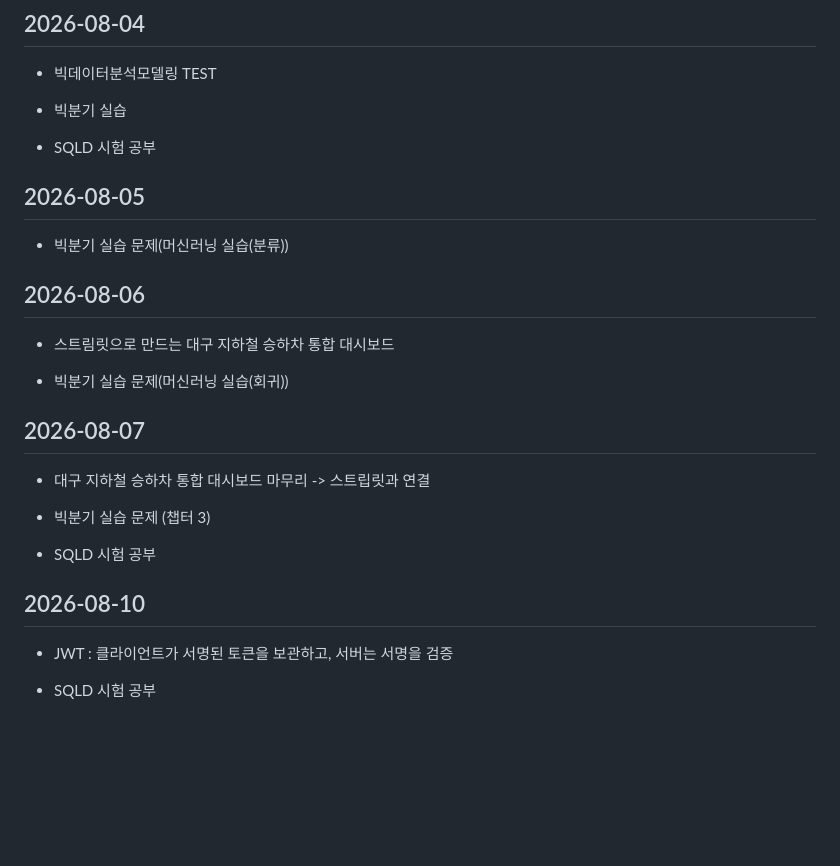
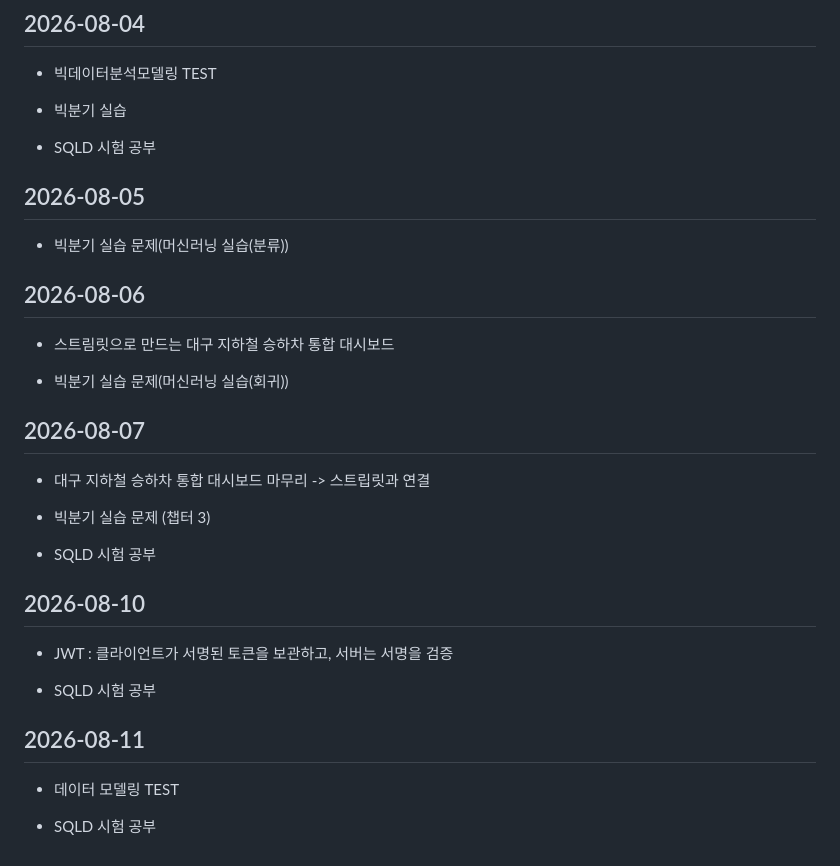
Before and after one commit to seokssaem/bigdata-2026, a Markdown page: 학습 일지/daily-log.md, the part around the change. Drawn GitHub-style; blank space fills up the shorter version.

Commit message:
8월 11일

```diff
--- a/학습 일지/daily-log.md
+++ b/학습 일지/daily-log.md
@@ -435,6 +435,7 @@
 
 - SQLD 시험 공부
 
+
 ## 2026-08-05
 - 빅분기 실습 문제(머신러닝 실습(분류))
 
@@ -443,6 +444,7 @@
 
 - 빅분기 실습 문제(머신러닝 실습(회귀))
 
+
 ## 2026-08-07
 - 대구 지하철 승하차 통합 대시보드 마무리 -> 스트립릿과 연결
 
@@ -450,7 +452,14 @@
 
 - SQLD 시험 공부
 
+
 ## 2026-08-10
 - JWT : 클라이언트가 서명된 토큰을 보관하고, 서버는 서명을 검증
 
 - SQLD 시험 공부
+
+
+## 2026-08-11
+- 데이터 모델링 TEST
+
+- SQLD 시험 공부
```
